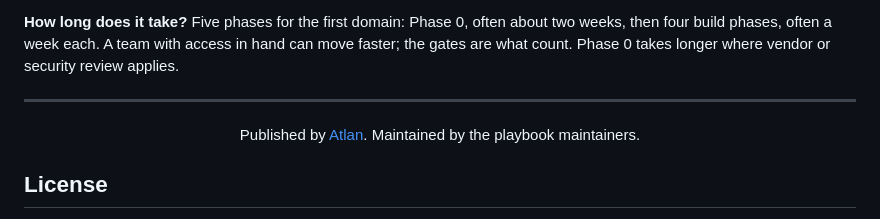
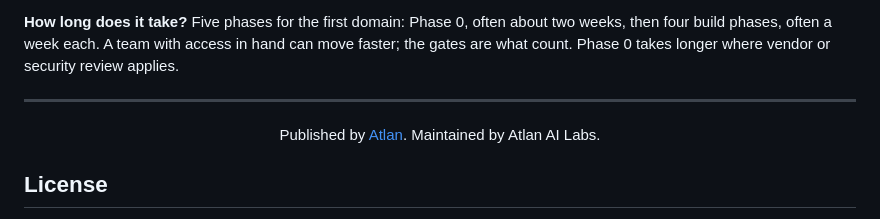
Before and after one commit to atlanai/analytics-playbook, a Markdown page: README.md, the part around the change. Rendered like a GitHub page.

Commit message:
Maintained by Atlan AI Labs
Co-Authored-By: Claude Opus 5.5 <noreply@anthropic.com>

```diff
--- a/README.md
+++ b/README.md
@@ -140,7 +140,7 @@ Five phases for the first domain: Phase 0, often about two weeks, then four buil
 
 ---
 
-<p align="center">Published by <a href="https://atlan.com">Atlan</a>. Maintained by the playbook maintainers.</p>
+<p align="center">Published by <a href="https://atlan.com">Atlan</a>. Maintained by Atlan AI Labs.</p>
 
 ## License
 
```
Also changed, not shown: chapters/00-start.md (+1 -1 lines), chapters/r5-tooling.md (+1 -1 lines).
